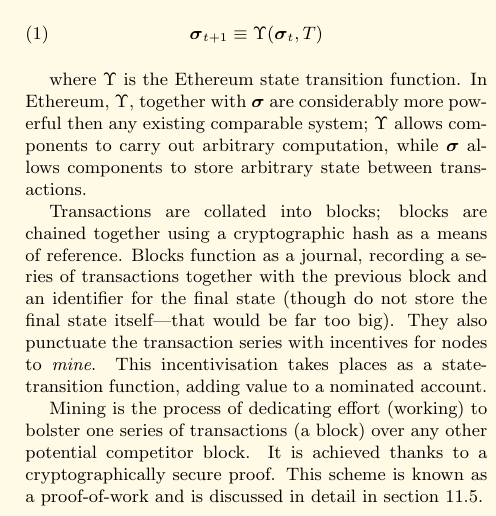
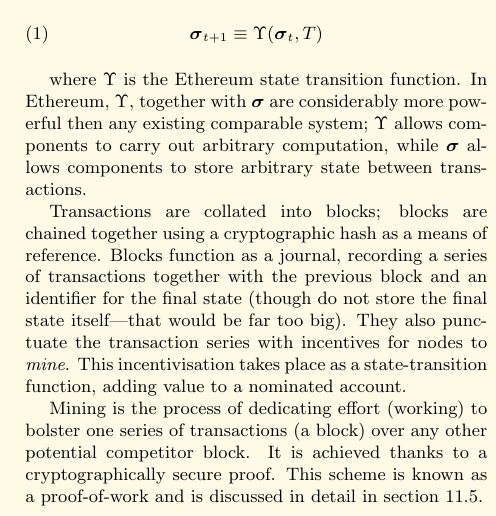
Before and after one commit to ethereum/yellowpaper, a LaTeX paper (Paper.tex): part of one column of page 2 of 32, cut so that both start at the same text. Compiled offline with pdfLaTeX.

Commit message:
"takes place" instead of "takes places"

```diff
--- a/Paper.tex
+++ b/Paper.tex
@@ -100,7 +100,7 @@
 
 where $\Upsilon$ is the Ethereum state transition function. In Ethereum, $\Upsilon$, together with $\boldsymbol{\sigma}$ are considerably more powerful then any existing comparable system; $\Upsilon$ allows components to carry out arbitrary computation, while $\boldsymbol{\sigma}$ allows components to store arbitrary state between transactions.
 
-Transactions are collated into blocks; blocks are chained together using a cryptographic hash as a means of reference. Blocks function as a journal, recording a series of transactions together with the previous block and an identifier for the final state (though do not store the final state itself---that would be far too big). They also punctuate the transaction series with incentives for nodes to \textit{mine}. This incentivisation takes places as a state-transition function, adding value to a nominated account.
+Transactions are collated into blocks; blocks are chained together using a cryptographic hash as a means of reference. Blocks function as a journal, recording a series of transactions together with the previous block and an identifier for the final state (though do not store the final state itself---that would be far too big). They also punctuate the transaction series with incentives for nodes to \textit{mine}. This incentivisation takes place as a state-transition function, adding value to a nominated account.
 
 Mining is the process of dedicating effort (working) to bolster one series of transactions (a block) over any other potential competitor block. It is achieved thanks to a cryptographically secure proof. This scheme is known as a proof-of-work and is discussed in detail in section \ref{ch:pow}.
 
```
